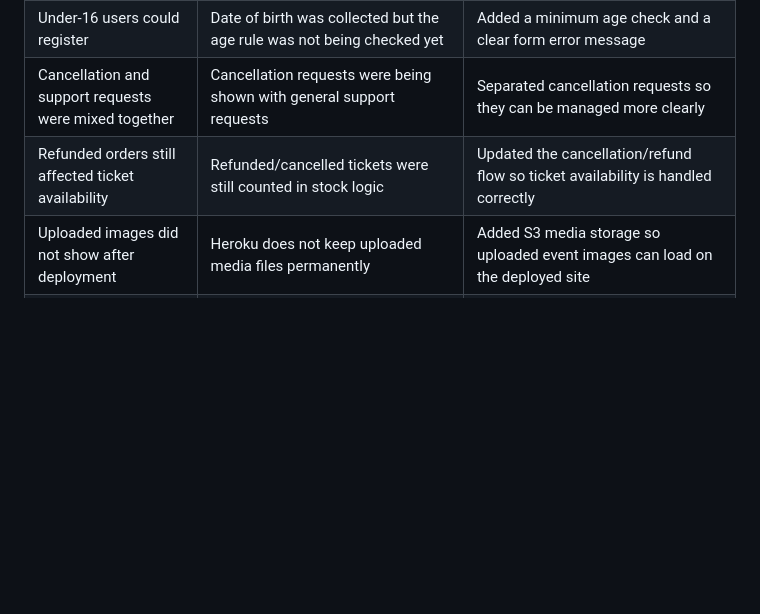
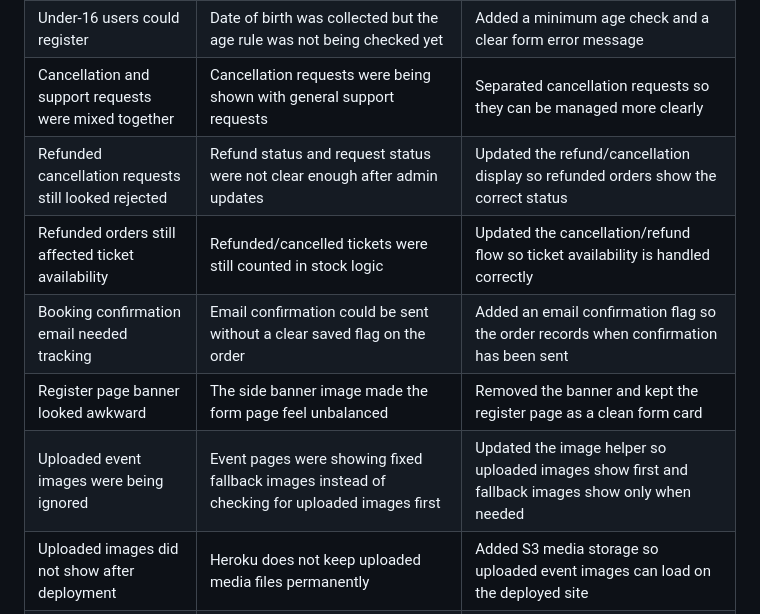
Before and after one commit to bankaiogx/eventpass, a Markdown page: README.md, the part around the change. GitHub-like rendering; blank space fills up the shorter version.

Commit message:
add final readme bug notes

```diff
--- a/README.md
+++ b/README.md
@@ -675,7 +675,11 @@ Alongside manual testing, I also checked that the Django project loaded correctl
 | Duplicate email accounts were possible | The email field needed stronger checking during registration and profile updates | Added validation so the same email cannot be reused |
 | Under-16 users could register | Date of birth was collected but the age rule was not being checked yet | Added a minimum age check and a clear form error message |
 | Cancellation and support requests were mixed together | Cancellation requests were being shown with general support requests | Separated cancellation requests so they can be managed more clearly |
+| Refunded cancellation requests still looked rejected | Refund status and request status were not clear enough after admin updates | Updated the refund/cancellation display so refunded orders show the correct status |
 | Refunded orders still affected ticket availability | Refunded/cancelled tickets were still counted in stock logic | Updated the cancellation/refund flow so ticket availability is handled correctly |
+| Booking confirmation email needed tracking | Email confirmation could be sent without a clear saved flag on the order | Added an email confirmation flag so the order records when confirmation has been sent |
+| Register page banner looked awkward | The side banner image made the form page feel unbalanced | Removed the banner and kept the register page as a clean form card |
+| Uploaded event images were being ignored | Event pages were showing fixed fallback images instead of checking for uploaded images first | Updated the image helper so uploaded images show first and fallback images show only when needed |
 | Uploaded images did not show after deployment | Heroku does not keep uploaded media files permanently | Added S3 media storage so uploaded event images can load on the deployed site |
 | Images were too large on the homepage | Event and carousel images were large PNG files, which affected Lighthouse performance | Added smaller JPEG versions and updated the site to use them |
 | Lighthouse showed a missing meta description | The base template did not include a page description | Added a meta description so pages have basic SEO information |
```
